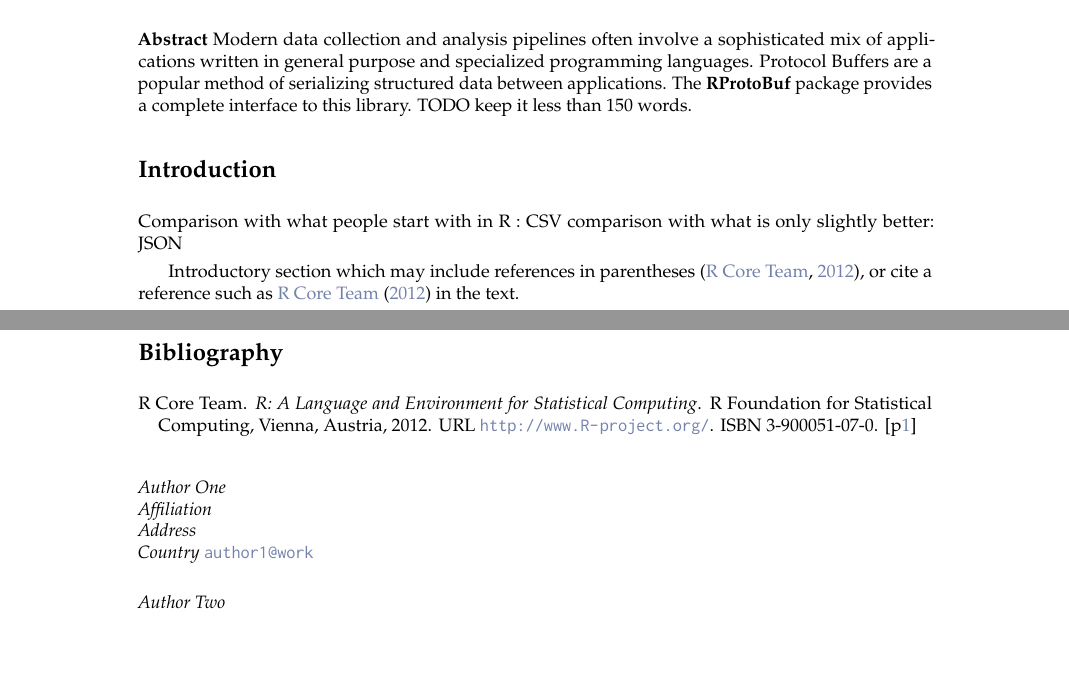
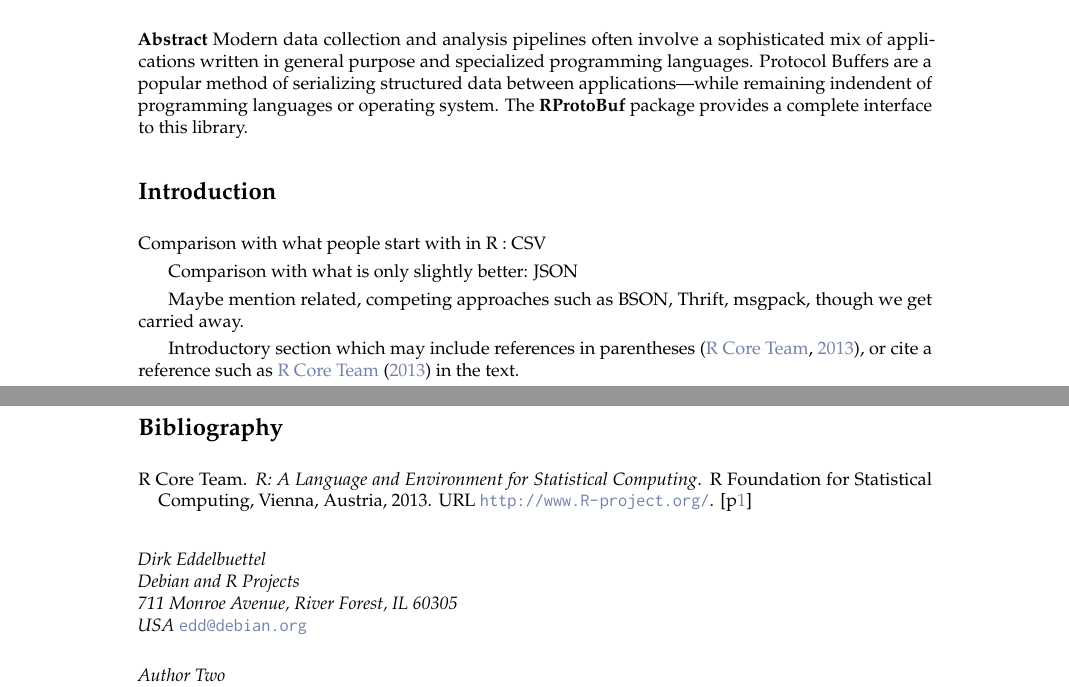
Before and after one commit to rforge/rprotobuf, a LaTeX document (papers/rjournal/RJwrapper.tex, which reads papers/rjournal/eddelbuettel-francois-stokely.bib, papers/rjournal/eddelbuettel-francois-stokely.tex): two parts of pages 1 and 2 of 3, joined at a grey line, cut so that both start at the same text, the shorter picture padded with empty space. Compiled offline with pdfLaTeX.

Commit message:
minor edits
git-svn-id: svn://svn.r-forge.r-project.org/svnroot/rprotobuf@555 edb9625f-4e0d-4859-8d74-9fd3b1da38cb

```diff
--- a/papers/rjournal/eddelbuettel-francois-stokely.bib
+++ b/papers/rjournal/eddelbuettel-francois-stokely.bib
@@ -65,8 +65,8 @@
 @Manual{rprotobuf,
    title = {RProtoBuf: R Interface to the Protocol Buffers API},
    author = {Romain Francois and Dirk Eddelbuettel and Murray Stokely},
-   note = {R package version 0.2.6},
-   year = {2012},
+   note = {R package version 0.3.2},
+   year = {2013},
    url = {http://cran.r-project.org/web/packages/RProtoBuf/index.html},
 }
 @Manual{r,
@@ -74,8 +74,7 @@
     author = {{R Core Team}},
     organization = {R Foundation for Statistical Computing},
     address = {Vienna, Austria},
-    year = {2012},
-    note = {{ISBN} 3-900051-07-0},
+    year = {2013},
     url = {http://www.R-project.org/},
   }
 @article{dean2008mapreduce,
--- a/papers/rjournal/eddelbuettel-francois-stokely.tex
+++ b/papers/rjournal/eddelbuettel-francois-stokely.tex
@@ -7,16 +7,23 @@
 \abstract{Modern data collection and analysis pipelines often involve
  a sophisticated mix of applications written in general purpose and
  specialized programming languages.  Protocol Buffers are a popular
- method of serializing structured data between applications.  The
+ method of serializing structured data between applications---while remaining
+ indendent of programming languages or operating system.  The
  \textbf{RProtoBuf} package provides a complete interface to this
  library.
-TODO keep it less than 150 words.
+ %TODO(ms) keep it less than 150 words.
 }
+
+%TODO(de) 'protocol buffers' or 'Protocol Buffers' ?
 
 \section{Introduction}
 
 Comparison with what people start with in R : CSV
-comparison with what is only slightly better: JSON
+
+Comparison with what is only slightly better: JSON
+
+Maybe mention related, competing approaches such as BSON, Thrift, msgpack,
+though we get carried away.
 
 Introductory section which may include references in parentheses
 \citep{R}, or cite a reference such as \citet{R} in the text.
@@ -136,11 +143,11 @@ This file is only a basic article template. For full details of \emph{The R Jour
 
 \bibliography{eddelbuettel-francois-stokely}
 
-\address{Author One\\
-  Affiliation\\
-  Address\\
-  Country}
-\email{author1@work}
+\address{Dirk Eddelbuettel\\
+  Debian and R Projects\\
+  711 Monroe Avenue, River Forest, IL 60305\\
+  USA}
+\email{edd@debian.org}
 
 \address{Author Two\\
   Affiliation\\
```
Also changed, not shown: papers/rjournal/eddelbuettel-francois-stokely.bib (2 more changed lines).
